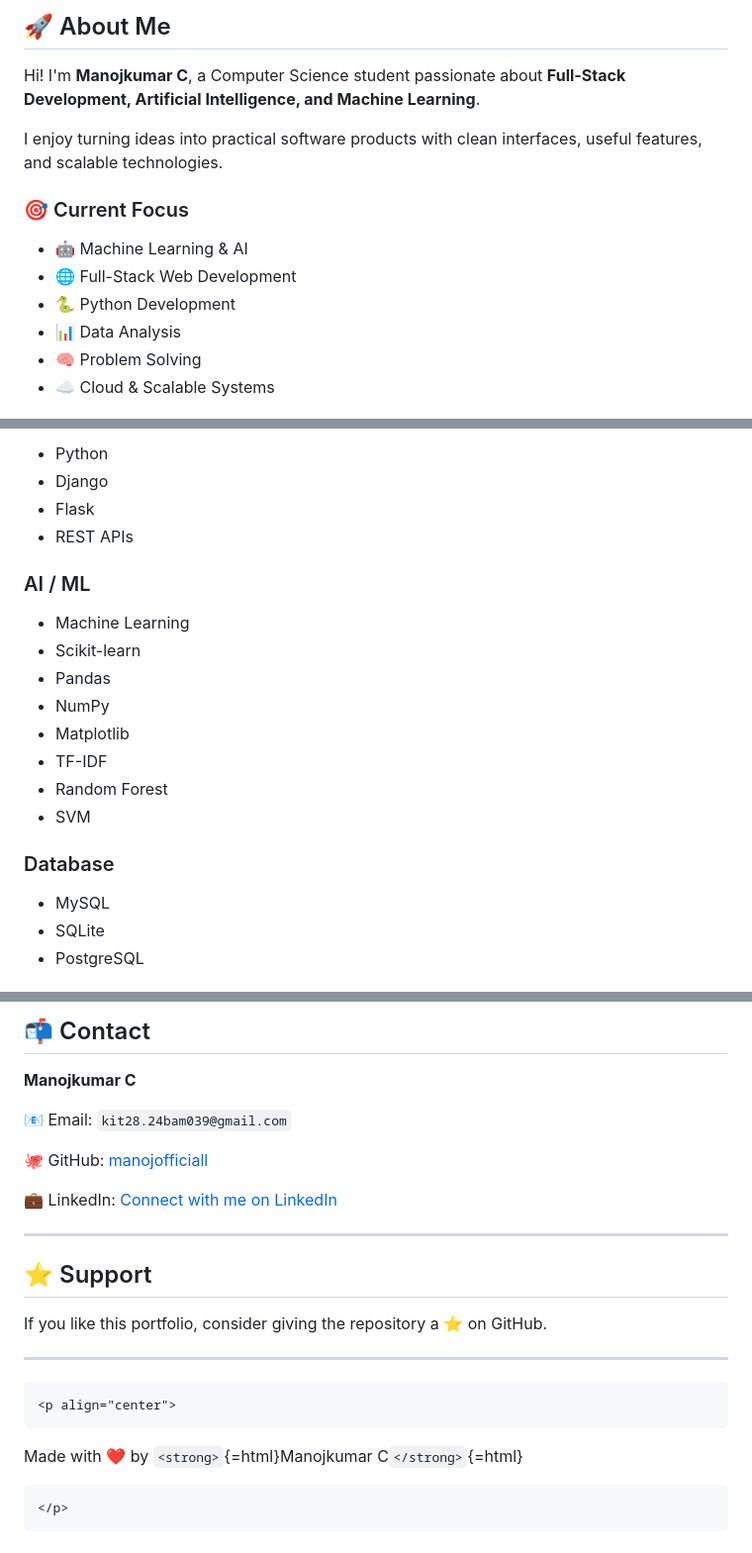
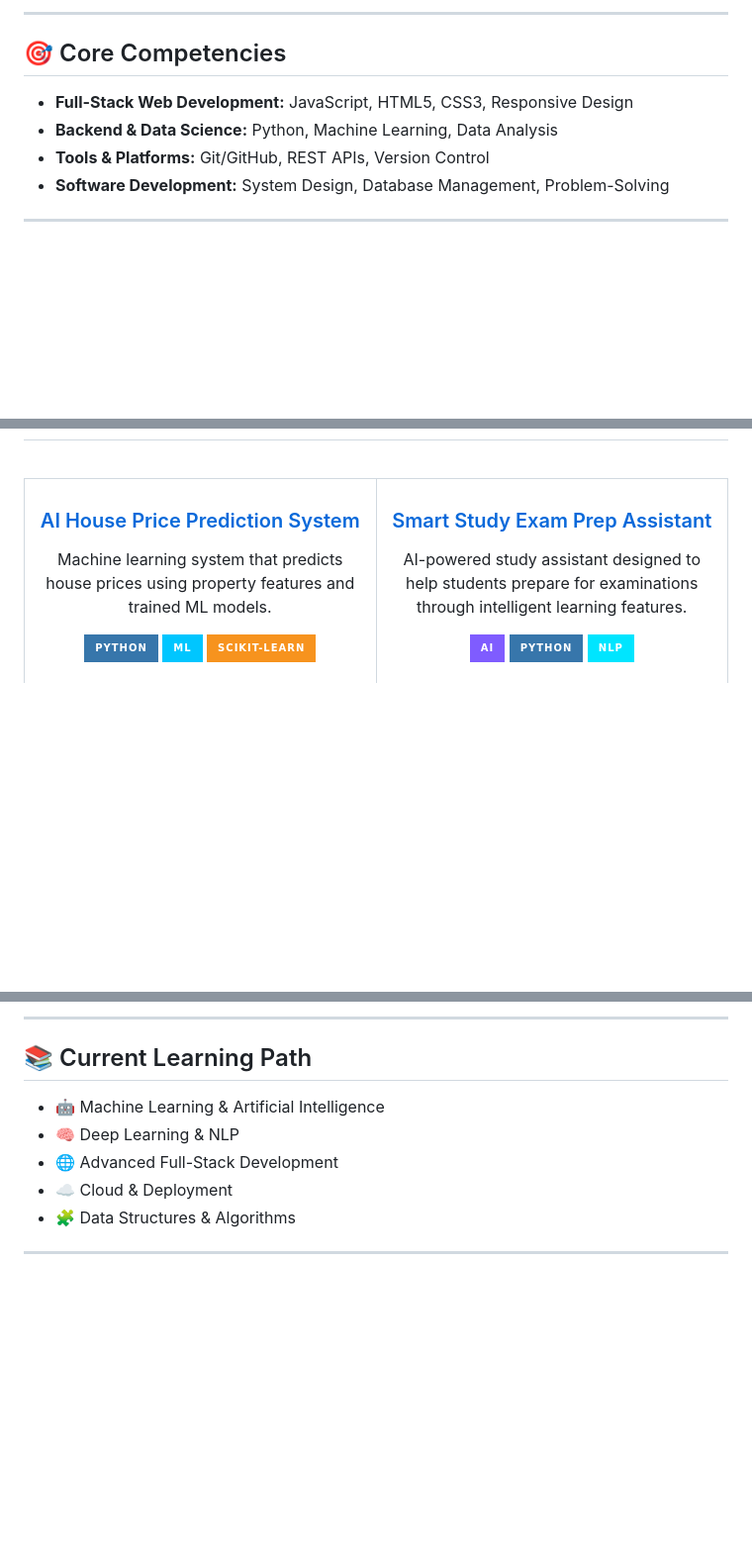
Before and after one commit to manojofficiall/ManojkumarC_portfolio, a Markdown page: README.md, 3 parts joined by grey strips. Shown at 99% size. GitHub-like rendering; badges without logos; blank space fills up the shorter version.

Commit message:
Revise README for improved portfolio details
Updated the README to enhance the portfolio presentation and added new sections for technical skills and projects.

````diff
--- a/README.md
+++ b/README.md
@@ -26,19 +28,13 @@ Building modern web applications and intelligent AI/ML solutions.
 
-## 🚀 About Me
+<hr>
 
-Hi! I'm **Manojkumar C**, a Computer Science student passionate about
-**Full-Stack Development, Artificial Intelligence, and Machine
-Learning**.
+## 🎯 Core Competencies
 
-I enjoy turning ideas into practical software products with clean
-interfaces, useful features, and scalable technologies.
+- **Full-Stack Web Development:** JavaScript, HTML5, CSS3, Responsive Design
+- **Backend & Data Science:** Python, Machine Learning, Data Analysis
+- **Tools & Platforms:** Git/GitHub, REST APIs, Version Control
+- **Software Development:** System Design, Database Management, Problem-Solving
 
-### 🎯 Current Focus
+<hr>
 
--   🤖 Machine Learning & AI
--   🌐 Full-Stack Web Development
--   🐍 Python Development
--   📊 Data Analysis
--   🧠 Problem Solving
--   ☁️ Cloud & Scalable Systems
 
@@ -59,23 +51,15 @@ interfaces, useful features, and scalable technologies.
 
--   Python
--   Django
--   Flask
--   REST APIs
+<a href="https://manojofficiall.github.io/ManojkumarC_portfolio/">
 
-### AI / ML
+<h3> AI House Price Prediction System</h3>
 
--   Machine Learning
--   Scikit-learn
--   Pandas
--   NumPy
--   Matplotlib
--   TF-IDF
--   Random Forest
--   SVM
+</a>
 
-### Database
+<p>
+Machine learning system that predicts house prices using property features and trained ML models.
+</p>
 
--   MySQL
--   SQLite
--   PostgreSQL
+<img src="https://img.shields.io/badge/Python-3776AB?style=for-the-badge&logo=python&logoColor=white">
+<img src="https://img.shields.io/badge/ML-00C6FF?style=for-the-badge">
+<img src="https://img.shields.io/badge/Scikit--Learn-F7931E?style=for-the-badge&logo=scikit-learn&logoColor=white">
 
@@ -184,27 +155,15 @@ portfolio/
 
-## 📬 Contact
+<hr>
 
-**Manojkumar C**
+</div>
 
-📧 Email: `kit28.24bam039@gmail.com`
 
-🐙 GitHub: [manojofficiall](https://github.com/manojofficiall)
+## 📚 Current Learning Path
 
-💼 LinkedIn: [Connect with me on LinkedIn](https://www.linkedin.com/)
+- 🤖 Machine Learning & Artificial Intelligence
+- 🧠 Deep Learning & NLP
+- 🌐 Advanced Full-Stack Development
+- ☁️ Cloud & Deployment
+- 🧩 Data Structures & Algorithms
 
-------------------------------------------------------------------------
-
-## ⭐ Support
-
-If you like this portfolio, consider giving the repository a ⭐ on
-GitHub.
-
-------------------------------------------------------------------------
-
-```{=html}
-<p align="center">
-```
-Made with ❤️ by `<strong>`{=html}Manojkumar C`</strong>`{=html}
-```{=html}
-</p>
-```
+---
````
Also changed, not shown: other parts of README.md (+85 -100 lines).
